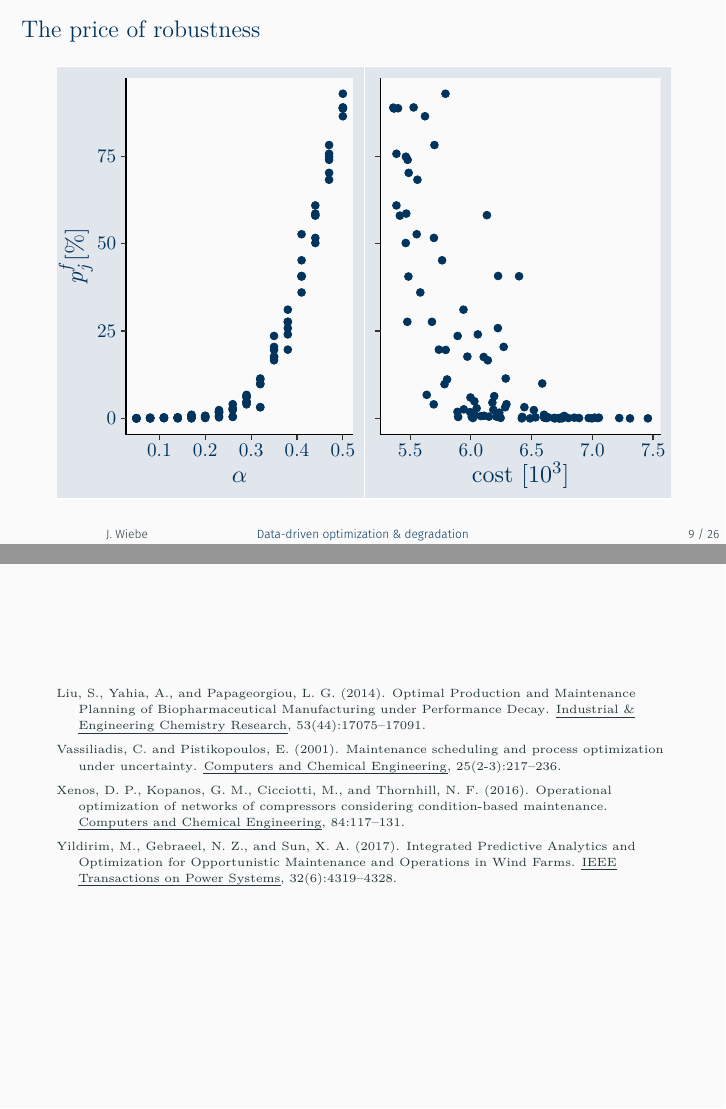
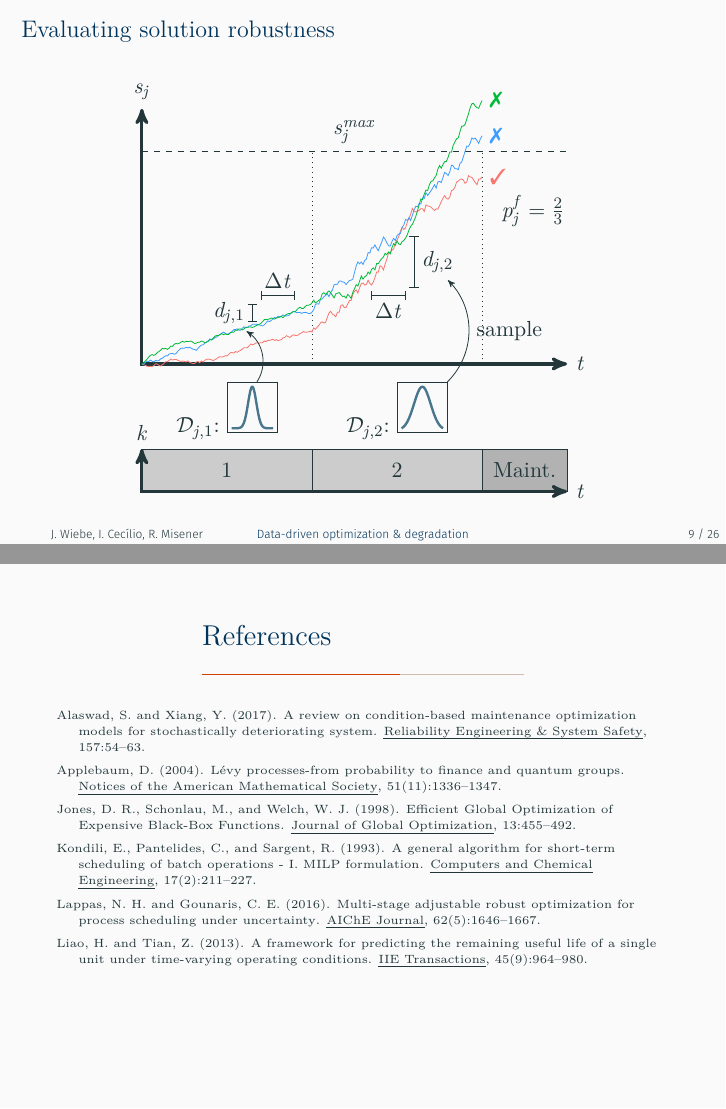
Before and after one commit to johwiebe/slides-stn, LaTeX slides (presentation.tex, which reads calcp.tex, preamble.tex): pages 23 and 35 of 45, joined at a grey line. Compiled offline with XeLaTeX; a missing font is replaced by an installed copy or a similar font; TikZ figures are drawn from their code, not taken from saved files.

Commit message:
Fix calcp.tex, Improve references.

```diff
--- /dev/null
+++ b/calcp.tex
@@ -0,0 +1,89 @@
+%\documentclass[tikz]{standalone}
+%\usepackage{tikz}
+%\usepackage{pgfplots}
+%\usepackage{pifont}
+%\usetikzlibrary{positioning, arrows, fit, calc}
+%
+%\pgfmathdeclarefunction{gauss}{2}{%
+%	\pgfmathparse{1/(#2*sqrt(2*pi))*exp(-((x-#1)^2)/(2*#2^2))}%
+%}
+%\pgfmathsetseed{2}
+%
+%\newcommand{\brownian}[2]{% points, advance, rand factor, options, end label
+%	\draw[#1] (0,2)
+%	\foreach \x in {1,...,100}
+%	{
+%		-- ++(0.02,0.005+rand*0.02)
+%	}
+%	\foreach \x in {1,...,100}
+%	{
+%		-- ++(0.02,0.02+rand*0.06)
+%	}
+%	node[right] {#2};
+%}
+%
+%\begin{document}
+	\begin{tikzpicture}[x=15mm, y=15mm ,>=stealth',bend angle=45,auto]
+	%\tikzstyle{state}=[circle,thick,draw=blue!75,fill=blue!20,minimum size=6mm]
+	\definecolor{mred}{RGB}{248,118,109}
+	\definecolor{mblue}{RGB}{61,156,255}
+	\definecolor{mgreen}{RGB}{0,186,56}
+	\tikzstyle{task}=[rectangle,thick,draw=black!75,
+	fill=black!20,minimum size=4mm]
+	\node[draw, fit={(0,0) (2,0.5)}, inner sep=0pt, label=center:1, fill=black!20] (T1) {};
+	\node[draw, fit={(2,0) (4,0.5)}, inner sep=0pt, label=center:2, fill=black!20] (T2) {};
+	\node[draw, fit={(4,0) (5,0.5)}, inner sep=0pt, label=center:Maint., fill=black!30] (M) {};
+	\node [inner sep=0pt](D1) at (1,0.95) {%
+		$\mathcal{D}_{j,1}$:~%
+		\begin{tikzpicture}
+		\begin{axis}[
+		width=70,
+		height=70,
+		domain=0:10,
+		ticks=none,
+		samples=100]
+		\addplot [very thick,cyan!50!black] {gauss(5,1)};
+		\end{axis}
+		\end{tikzpicture}%
+	};
+	\node [inner sep=0pt] (D2) at (3,0.95){%
+		$\mathcal{D}_{j,2}$:~%
+		\begin{tikzpicture}
+		\begin{axis}[
+		width=70,
+		height=70,
+		domain=0:10,
+		ticks=none,
+		samples=100]
+		\addplot [very thick,cyan!50!black] {gauss(5,2)};
+		\end{axis}
+		\end{tikzpicture}%
+	};
+
+\draw[<->, ultra thick]  (0,0.5) node[above]{$k$} -- (0,0) -- (5,0)
+node[right]{$t$};
+\draw[<->, ultra thick]  (0,4.5) node[above]{$s_j$} -- (0,1.5) -- (5,1.5)
+node[right]{$t$};
+
+\draw[dashed] (0,4.0) -- (5,4.0) node[pos=0.5, above]{$s_j^{max}$};
+
+\draw[dotted] (2,1.5) -- (2,4.0) {};
+\draw[dotted] (4,1.5) -- (4,4.0) {};
+\brownian{mred}{\ding{51}}
+\brownian{mblue}{\ding{55}}
+\brownian{mgreen}{\ding{55}}
+
+\draw[|-|] (2.7,2.3) -- (3.1,2.3) node[pos=0.5, below]{$\Delta t$};
+\draw[|-|] (3.2,2.4) -- (3.2,3.0) node[pos=0.5, right](dsj){$d_{j,2}$}
+	edge [<-, bend left] node [right] {sample} (D2);
+
+\draw[|-|] (1.4,2.3) -- (1.8,2.3) node[pos=0.5, above]{$\Delta t$};
+\draw[|-|] (1.3,2.0) -- (1.3,2.2) node[pos=0.5, left](dsj2){$d_{j,1}$}
+	edge [<-, bend left] node [right] {} (D1);
+
+\node (pf) at (4.6,3.3) {$p^f_j=\frac{2}{3}$};
+
+
+
+	\end{tikzpicture}
+%\end{document}
--- a/preamble.tex
+++ b/preamble.tex
@@ -11,11 +11,13 @@
 
 \usefonttheme[onlymath]{serif}
 \usepackage{natbib}
+%\usepackage[natbib, maxcitenames=3, mincitenames=1, style=apa]{biblatex}
 \usepackage{adjustbox}
 \usepackage{tabto}
 \usepackage[english]{babel}
 \usepackage[utf8x]{inputenc}
 \usepackage{commath}
+\usepackage{pifont}
 \usepackage{pgfplots,tikz}
 \usetikzlibrary[topaths]
 \usetikzlibrary{shapes,arrows,calc,graphs,trees}
--- a/presentation.tex
+++ b/presentation.tex
@@ -11,7 +9,18 @@
+\author[J. Wiebe, I. Cec\'ilio, R. Misener]{Johannes Wiebe\inst{1}, In\^{e}s
+Cec\'{i}lio\inst{2}, Ruth Misener\inst{1}}
+\institute[Imperial College London]{
     \inst{1} Department of Computing, Imperial College London, London, UK \and
     \inst{2} Schlumberger Research Cambridge, Cambridge, UK
 London
 }
+% Ines and Ruth as supervisors
+%\author[J. Wiebe]{Johannes Wiebe\inst{1}}
+%\institute[Imperial College London]{Supervisors: Ruth Misener\inst{1}, Ines
+%    Cecilio\inst{2}\\[\baselineskip]
+%    \inst{1} Department of Computing, Imperial College London, London, UK \and
+%    \inst{2} Schlumberger Research Cambridge, Cambridge, UK
+%London
+%}
 \date{\displaydate{date}}
 
 \begin{document}
@@ -296,11 +323,11 @@ London
     \end{overlayarea} \includegraphics{schedule}
 \end{frame}
 
-%\begin{frame}{Evaluating solution robustness}
-%    \centering
-%    \tikzsetnextfilename{calcp}
-%    \input{calcp.tex}
-%\end{frame}
+\begin{frame}{Evaluating solution robustness}
+    \centering
+    \tikzsetnextfilename{calcp}
+    \input{calcp.tex}
+\end{frame}
 
 \begin{frame}{The price of robustness}
     \centering
```
Also changed, not shown: p2.tex (+1 -1 lines), .latexmkrc (added), presentation.bbl, presentation.pdf, tikz/calcp.pdf (added), tikz/p2.pdf, preamble.tex (18 more changed lines), presentation.tex (32 more changed lines), 8 other files. Lines whose indentation alone changed are shown as unchanged.
